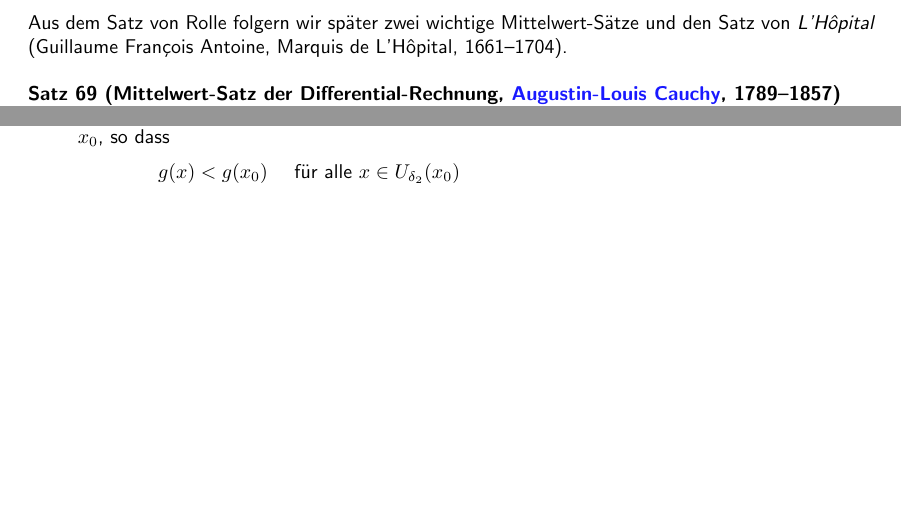
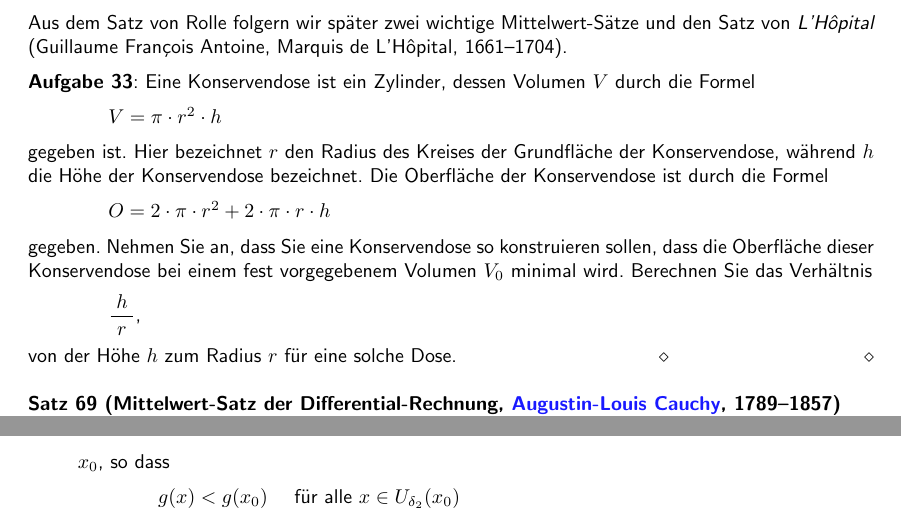
Before and after one commit to karlstroetmann/Analysis, a LaTeX document (Script/analysis.tex, which reads Script/ableitung.tex): two parts of pages 85 and 92 of 174 before the commit and two parts of pages 85 and 93 of 174 after it, joined at a grey line, cut so that both start at the same text, the shorter picture padded with empty space. The pictures show the PDF file Script/analysis.pdf that the author committed with the source; the source files are stored in an older character set and shown here as Unicode.

Commit message:
min0r changes

```diff
--- a/Script/ableitung.tex
+++ b/Script/ableitung.tex
@@ -681,6 +681,28 @@ Fälle:
 Aus dem Satz von Rolle folgern wir später zwei wichtige Mittelwert-Sätze und den Satz von
 \textsl{L'H\^opital} (Guillaume Fran\c{c}ois Antoine, Marquis de L'H\^opital, 1661--1704).
 
+\exercise
+Eine Konservendose ist ein Zylinder, dessen Volumen $V$ durch die Formel
+\\[0.2cm]
+\hspace*{1.3cm}
+$V = \pi \cdot r^2 \cdot h$
+\\[0.2cm]
+gegeben ist.  Hier bezeichnet $r$ den Radius des Kreises der Grundfläche der Konservendose, während
+$h$ die Höhe der Konservendose bezeichnet.  Die Oberfläche der Konservendose ist durch die Formel
+\\[0.2cm]
+\hspace*{1.3cm}
+$O = 2 \cdot \pi \cdot r^2 + 2 \cdot \pi \cdot r \cdot h$
+\\[0.2cm]
+gegeben.  Nehmen Sie an, dass Sie eine Konservendose so konstruieren sollen, dass die Oberfläche
+dieser Konservendose bei einem fest vorgegebenem Volumen $V_0$  minimal wird.  Berechnen Sie das
+Verhältnis
+\\[0.2cm]
+\hspace*{1.3cm}
+$\ds\frac{\;h\;}{r}$,
+\\[0.2cm]
+von der Höhe $h$ zum Radius $r$ für eine solche Dose.  \eox
+\eox
+
 \begin{Satz}[Mittelwert-Satz der Differential-Rechnung, \href{http://de.wikipedia.org/wiki/Augustin-Louis_Cauchy}{Augustin-Louis Cauchy}, 1789--1857]
   \hspace*{\fill} \\
   Ist die Funktion $f:[a,b] \rightarrow \mathbb{R}$ für alle $x\in[a,b]$ differenzierbar,
```
Also changed, not shown: Script/analysis.pdf, Script/ableitung.tex (17 more changed lines).
